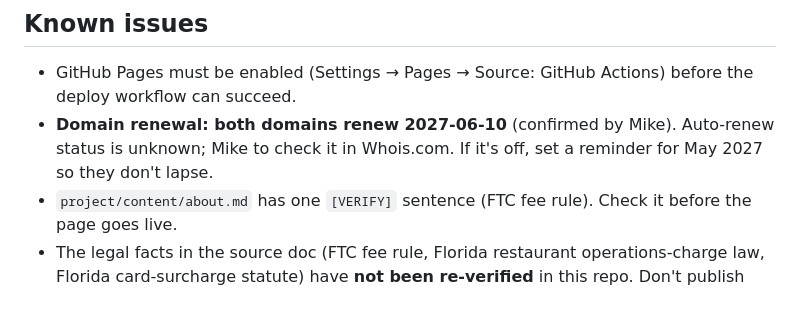
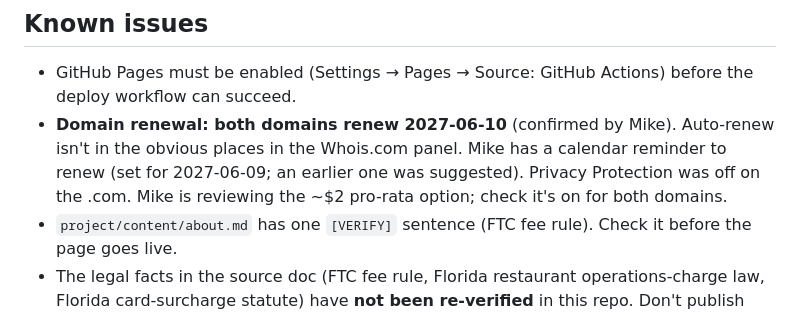
Before and after one commit to mikehammonds-rgb/high-fees, a Markdown page: AI_HANDOFF.md, the part around the change. Drawn GitHub-style.

Commit message:
Note domain renewal reminder and privacy protection status
Co-Authored-By: Claude Opus 5.5 <noreply@anthropic.com>
Claude-Session: https://claude.ai/code/session_01M1UsTbNsL3UmVjV8zWFUvF

```diff
--- a/AI_HANDOFF.md
+++ b/AI_HANDOFF.md
@@ -98,8 +98,10 @@ The 10 product questions (D9), the 6 notes-vs-ChatGPT differences (D11), and the
 
 - GitHub Pages must be enabled (Settings → Pages → Source: GitHub Actions) before the deploy
   workflow can succeed.
-- **Domain renewal: both domains renew 2027-06-10** (confirmed by Mike). Auto-renew status is unknown;
-  Mike to check it in Whois.com. If it's off, set a reminder for May 2027 so they don't lapse.
+- **Domain renewal: both domains renew 2027-06-10** (confirmed by Mike). Auto-renew isn't in the obvious places in
+  the Whois.com panel. Mike has a calendar reminder to renew (set for 2027-06-09; an earlier one was
+  suggested). Privacy Protection was off on the .com. Mike is reviewing the ~$2 pro-rata option; check
+  it's on for both domains.
 - `project/content/about.md` has one `[VERIFY]` sentence (FTC fee rule). Check it before the page goes live.
 - The legal facts in the source doc (FTC fee rule, Florida restaurant operations-charge law, Florida
   card-surcharge statute) have **not been re-verified** in this repo. Don't publish them until they're
```
